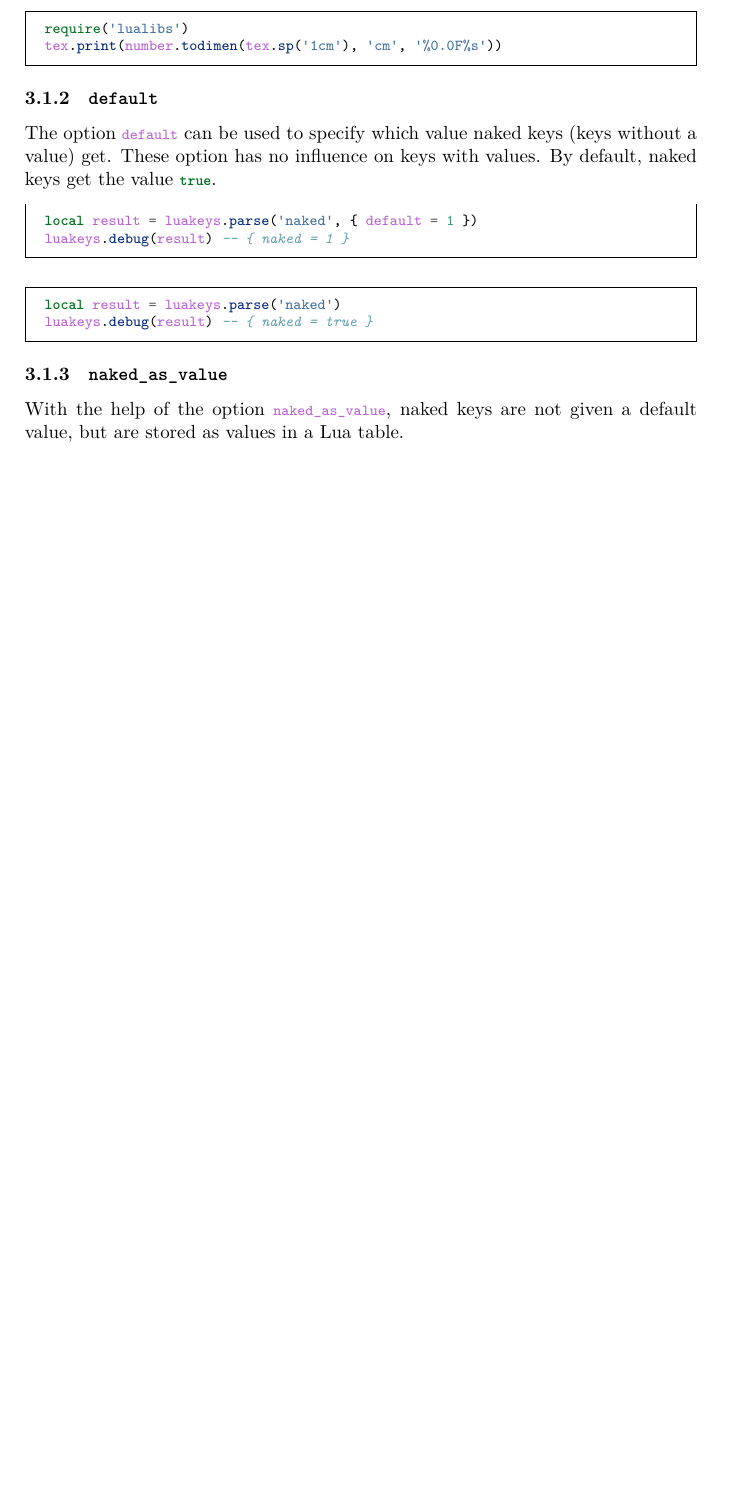
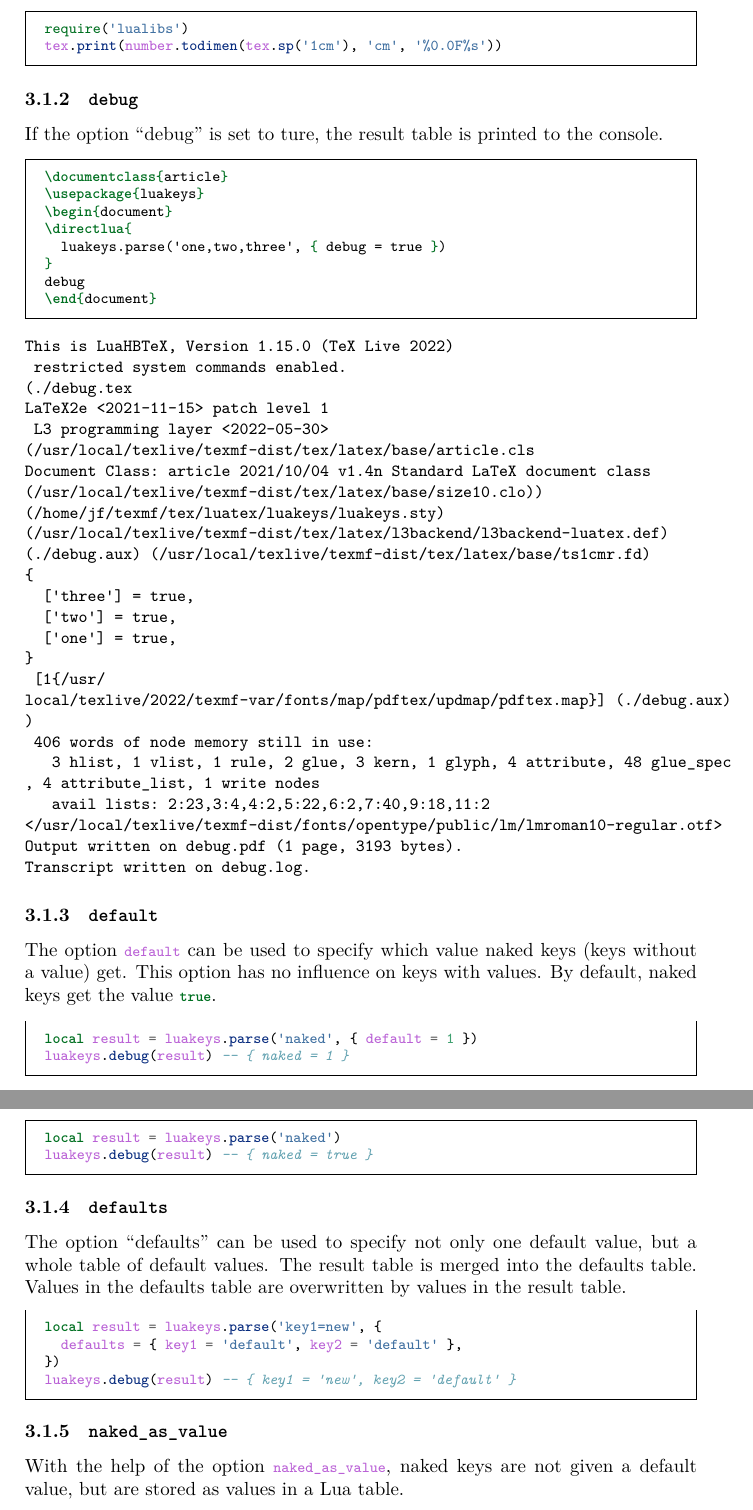
Before and after one commit to Josef-Friedrich/luakeys, a LaTeX document (luakeys-doc.tex): part of page 7 of 41 before the commit and two parts of pages 8 and 9 of 43 after it, the two joined at a grey line, cut so that both start at the same text, the shorter picture padded with empty space. Compiled offline with LuaLaTeX.

Commit message:
Add some documentation

```diff
--- a/luakeys-doc.tex
+++ b/luakeys-doc.tex
@@ -357,10 +357,59 @@ tex.print(number.todimen(tex.sp('1cm'), 'cm', '%0.0F%s'))
 %
 %%
 
+\subsubsection{\texttt{debug}}
+
+If the option “debug” is set to ture, the result table is printed to the
+console.
+
+\begin{minted}{latex}
+\documentclass{article}
+\usepackage{luakeys}
+\begin{document}
+\directlua{
+  luakeys.parse('one,two,three', { debug = true })
+}
+debug
+\end{document}
+\end{minted}
+
+\begin{verbatim}
+This is LuaHBTeX, Version 1.15.0 (TeX Live 2022)
+ restricted system commands enabled.
+(./debug.tex
+LaTeX2e <2021-11-15> patch level 1
+ L3 programming layer <2022-05-30>
+(/usr/local/texlive/texmf-dist/tex/latex/base/article.cls
+Document Class: article 2021/10/04 v1.4n Standard LaTeX document class
+(/usr/local/texlive/texmf-dist/tex/latex/base/size10.clo))
+(/home/jf/texmf/tex/luatex/luakeys/luakeys.sty)
+(/usr/local/texlive/texmf-dist/tex/latex/l3backend/l3backend-luatex.def)
+(./debug.aux) (/usr/local/texlive/texmf-dist/tex/latex/base/ts1cmr.fd)
+{
+  ['three'] = true,
+  ['two'] = true,
+  ['one'] = true,
+}
+ [1{/usr/
+local/texlive/2022/texmf-var/fonts/map/pdftex/updmap/pdftex.map}] (./debug.aux)
+)
+ 406 words of node memory still in use:
+   3 hlist, 1 vlist, 1 rule, 2 glue, 3 kern, 1 glyph, 4 attribute, 48 glue_spec
+, 4 attribute_list, 1 write nodes
+   avail lists: 2:23,3:4,4:2,5:22,6:2,7:40,9:18,11:2
+</usr/local/texlive/texmf-dist/fonts/opentype/public/lm/lmroman10-regular.otf>
+Output written on debug.pdf (1 page, 3193 bytes).
+Transcript written on debug.log.
+\end{verbatim}
+
+%%
+%
+%%
+
 \subsubsection{\texttt{default}}
 
 The option \lua{default} can be used to specify which value naked keys
-(keys without a value) get. These option has no influence on keys with
+(keys without a value) get. This option has no influence on keys with
 values. By default, naked keys get the value \lua{true}.
 
 \begin{minted}{lua}
@@ -377,6 +426,31 @@ luakeys.debug(result) -- { naked = true }
 %
 %%
 
+\subsubsection{\texttt{defaults}}
+
+% Mit der Option „defaults“ kann nicht nur ein einiger Standardwert
+% angegeben werden, sondern eine ganze Tabelle mit Standardwerten.
+The option “defaults” can be used to specify not only one default value,
+but a whole table of default values.
+% Die Ergebnistabelle wird mit der Tabelle bestehend aus Standardwerten
+% vereinigt.
+The result table is merged into the defaults table.
+% Werte aus der Tabelle mit Standardwerten werden von Werten der
+% Ergebnistabelle überschrieben.
+Values in the defaults table are
+overwritten by values in the result table.
+
+\begin{minted}{lua}
+local result = luakeys.parse('key1=new', {
+  defaults = { key1 = 'default', key2 = 'default' },
+})
+luakeys.debug(result) -- { key1 = 'new', key2 = 'default' }
+\end{minted}
+
+%%
+%
+%%
+
 \subsubsection{\texttt{naked\_as\_value}}
 
 % Mit Hilfe der Optionen naked_as_value werden nackte Schlüssel nicht
```
Also changed, not shown: luakeys.lua (+1 -1 lines), luakeys-doc.tex (3 more changed lines), 2 other files.
